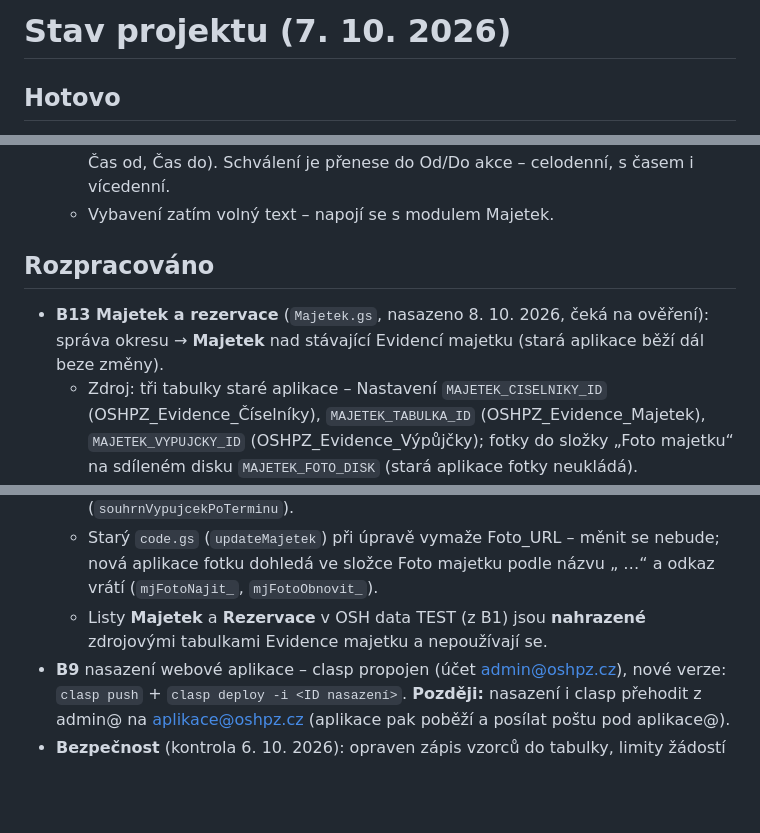
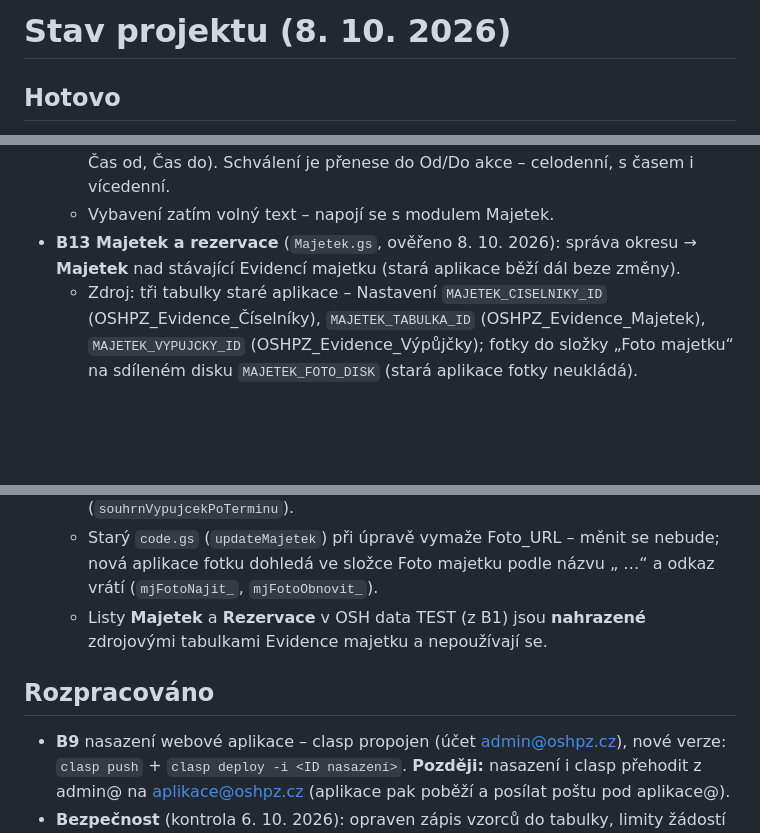
Before and after one commit to oshpz/web, a Markdown page: docs/stav.md, 3 parts joined by grey strips. Rendered like a GitHub page; blank space fills up the shorter version.

Commit message:
stav.md: B13 Majetek ověřeno
Co-Authored-By: Claude Opus 5.5 <noreply@anthropic.com>

```diff
--- a/docs/stav.md
+++ b/docs/stav.md
@@ -1,4 +1,4 @@
-# Stav projektu (7. 10. 2026)
+# Stav projektu (8. 10. 2026)
 
 ## Hotovo
 - **P0–P7** příprava: představení VV, účet aplikace@, skupina spravci@, sdílený disk TEST, GitHub (org. oshpz, repo web, 2FA), DNS test.oshpz.cz na Pages, kalendář TEST, skupiny sborů.
@@ -38,9 +38,7 @@
   - E-maily: nová / upravená žádost → role Akce (jinak spravci@); rozhodnutí → kontakt + skupina sdh-…. Vše v Záznamu změn. Test: `vlozitTestyZadosti`.
   - Čas akce (8. 10. 2026): „Celý den“, nebo Začátek a nepovinný Konec (sloupce Čas od, Čas do). Schválení je přenese do Od/Do akce – celodenní, s časem i vícedenní.
   - Vybavení zatím volný text – napojí se s modulem Majetek.
-
-## Rozpracováno
-- **B13 Majetek a rezervace** (`Majetek.gs`, nasazeno 8. 10. 2026, čeká na ověření): správa okresu → **Majetek** nad stávající Evidencí majetku (stará aplikace běží dál beze změny).
+- **B13 Majetek a rezervace** (`Majetek.gs`, ověřeno 8. 10. 2026): správa okresu → **Majetek** nad stávající Evidencí majetku (stará aplikace běží dál beze změny).
   - Zdroj: tři tabulky staré aplikace – Nastavení `MAJETEK_CISELNIKY_ID` (OSHPZ_Evidence_Číselníky), `MAJETEK_TABULKA_ID` (OSHPZ_Evidence_Majetek), `MAJETEK_VYPUJCKY_ID` (OSHPZ_Evidence_Výpůjčky); fotky do složky „Foto majetku“ na sdíleném disku `MAJETEK_FOTO_DISK` (stará aplikace fotky neukládá).
   - Souběh: čtení a zápis podle hlaviček, ID jako stará aplikace (M/O/V + 6 znaků, slug u číselníků), řádky se nemažou (vyřazení = Aktivní_záznam / Aktivní = NE, majetek navíc stav VYRAZENO), výpůjčka → PUJCENO, vrácení → Skutečné_vrácení + VRÁCENO + K_DISPOZICI (nebo zvolený stav), PO_TERMINU se nezapisuje. Zápis jen když se řádek od načtení nezměnil. Audit do Záznamu změn i do Audit_log tabulek evidence.
   - Role Majetek nebo Správce (jen Majetek → vidí jen Přehled a Majetek). Přehled (stavy, aktivní výpůjčky, po termínu, kontroly > 12 měsíců), Majetek (hledání, filtry, detail 17 polí, fotka, přidat / upravit / vyřadit), Výpůjčky (Aktivní, Po termínu, Historie, nová, vrácení), Osoby, Číselníky (přidat, upravit – deaktivovat nejde, list nemá sloupec Aktivní).
@@ -48,6 +46,8 @@
   - Denně 7:30 souhrn výpůjček po termínu pro roli Majetek (`souhrnVypujcekPoTerminu`).
   - Starý `code.gs` (`updateMajetek`) při úpravě vymaže Foto_URL – měnit se nebude; nová aplikace fotku dohledá ve složce Foto majetku podle názvu „<ID> …“ a odkaz vrátí (`mjFotoNajit_`, `mjFotoObnovit_`).
   - Listy **Majetek** a **Rezervace** v OSH data TEST (z B1) jsou **nahrazené** zdrojovými tabulkami Evidence majetku a nepoužívají se.
+
+## Rozpracováno
 - **B9** nasazení webové aplikace – clasp propojen (účet admin@oshpz.cz), nové verze: `clasp push` + `clasp deploy -i <ID nasazení>`.
   **Později:** nasazení i clasp přehodit z admin@ na aplikace@oshpz.cz (aplikace pak poběží a posílat poštu pod aplikace@).
 - **Bezpečnost** (kontrola 6. 10. 2026): opraven zápis vzorců do tabulky, limity žádostí o kód, chybové hlášky, `integrity` u CDN, `noindex`; CSP a kontrola vstupů v F3. Zbývá ověřit souhlas funkcionářů s kontakty na webu (GDPR) – v listu Členové orgánů sloupec „Kontakt na web“.
```
